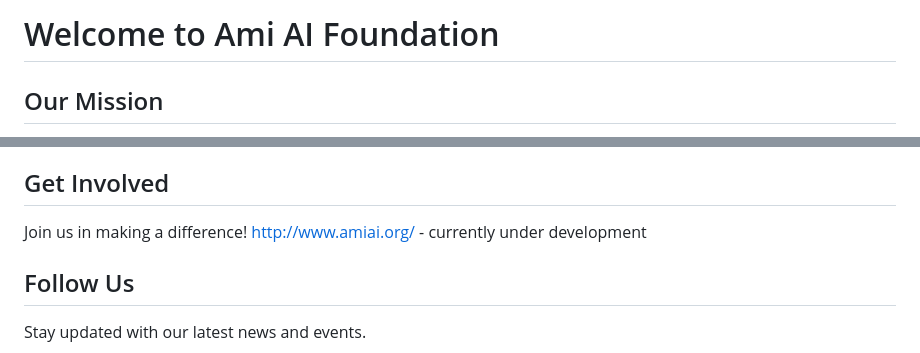
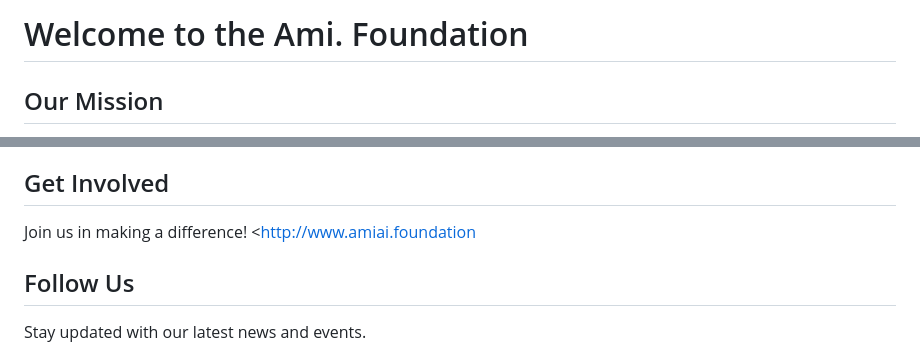
Before and after one commit to dxns-hub/harmonic-balancer-project, a Markdown page: README.md, 2 parts joined by grey strips. Rendered like a GitHub page.

Commit message:
Update README.md
name update

```diff
--- a/README.md
+++ b/README.md
@@ -1,4 +1,4 @@
-# Welcome to Ami AI Foundation
+# Welcome to the Ami. Foundation
 
 ## Our Mission
 We are dedicated to providing access and opportunities for persons with disabilities in their work lives, fostering a sense of community and belonging.
@@ -10,7 +10,7 @@ We are dedicated to providing access and opportunities for persons with disabili
 - **Exploration**: Encouraging innovation and new possibilities.
 
 ## Get Involved
-Join us in making a difference! <http://www.amiai.org/> - currently under development
+Join us in making a difference! <http://www.amiai.foundation
 
 ## Follow Us
 Stay updated with our latest news and events.
```
